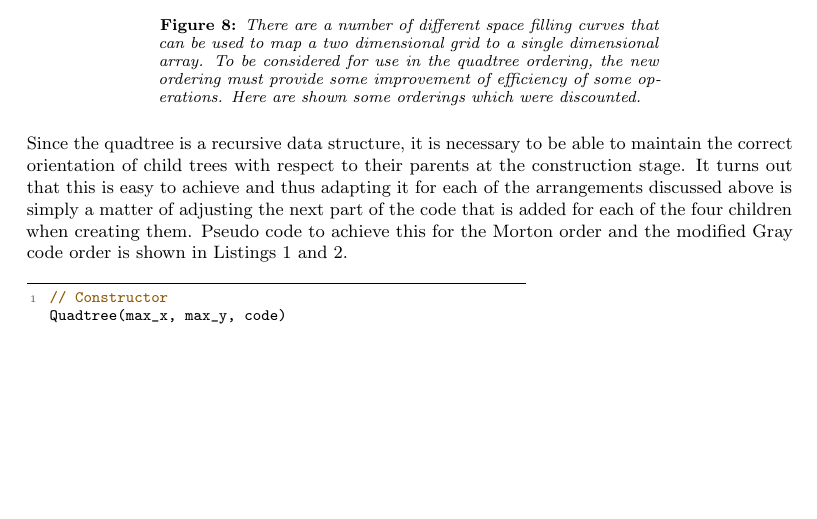
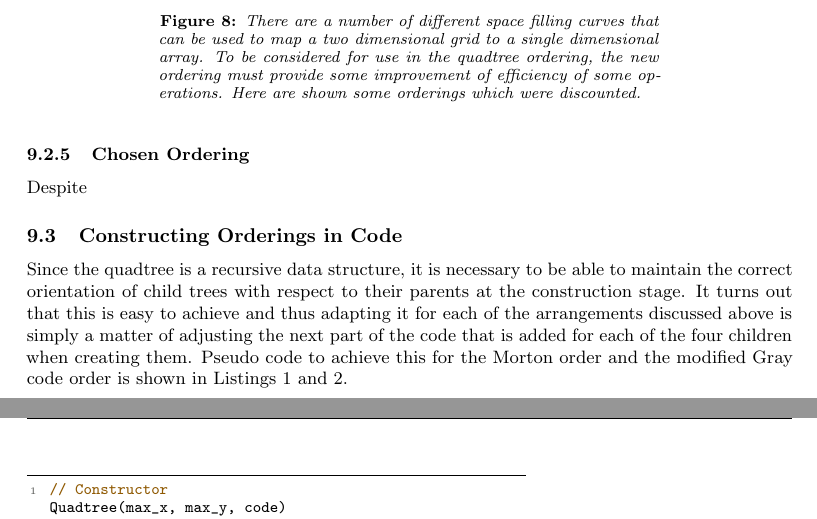
Before and after one commit to joshaw/MScProject, a LaTeX document (Report/mainfile.tex, which reads Report/quadtree/quadtree.tex): part of page 16 of 44 before the commit and two parts of pages 16 and 17 of 44 after it, the two joined at a grey line, cut so that both start at the same text, the shorter picture padded with empty space. Compiled offline with pdfLaTeX.

Commit message:
Add todo items

```diff
--- a/Report/quadtree/quadtree.tex
+++ b/Report/quadtree/quadtree.tex
@@ -318,6 +319,16 @@ Figure~\ref{fig:modgray-2-alternatives} shows some of these.
 		discounted.}\label{fig:modgray-2-alternatives}
 \end{figure}
 
+\subsubsection{Chosen Ordering}
+\label{ssub:Chosen Ordering}
+
+% TODO which ordering was chosen and why?
+Despite
+
+\subsection{Constructing Orderings in Code}
+\label{sub:constructing_orderings_in_code}
+
+% TODO mention constructor in listing 1
 Since the quadtree is a recursive data structure, it is necessary to be able to
 maintain the correct orientation of child trees with respect to their parents
 at the construction stage. It turns out that this is easy to achieve and thus
```
Also changed, not shown: Report/appendix/benchmark-hardware.tex (+0 -2 lines), Report/evaluation/requirements.tex (+2 -0 lines), Report/quadtree/quadtree.tex (7 more changed lines).
